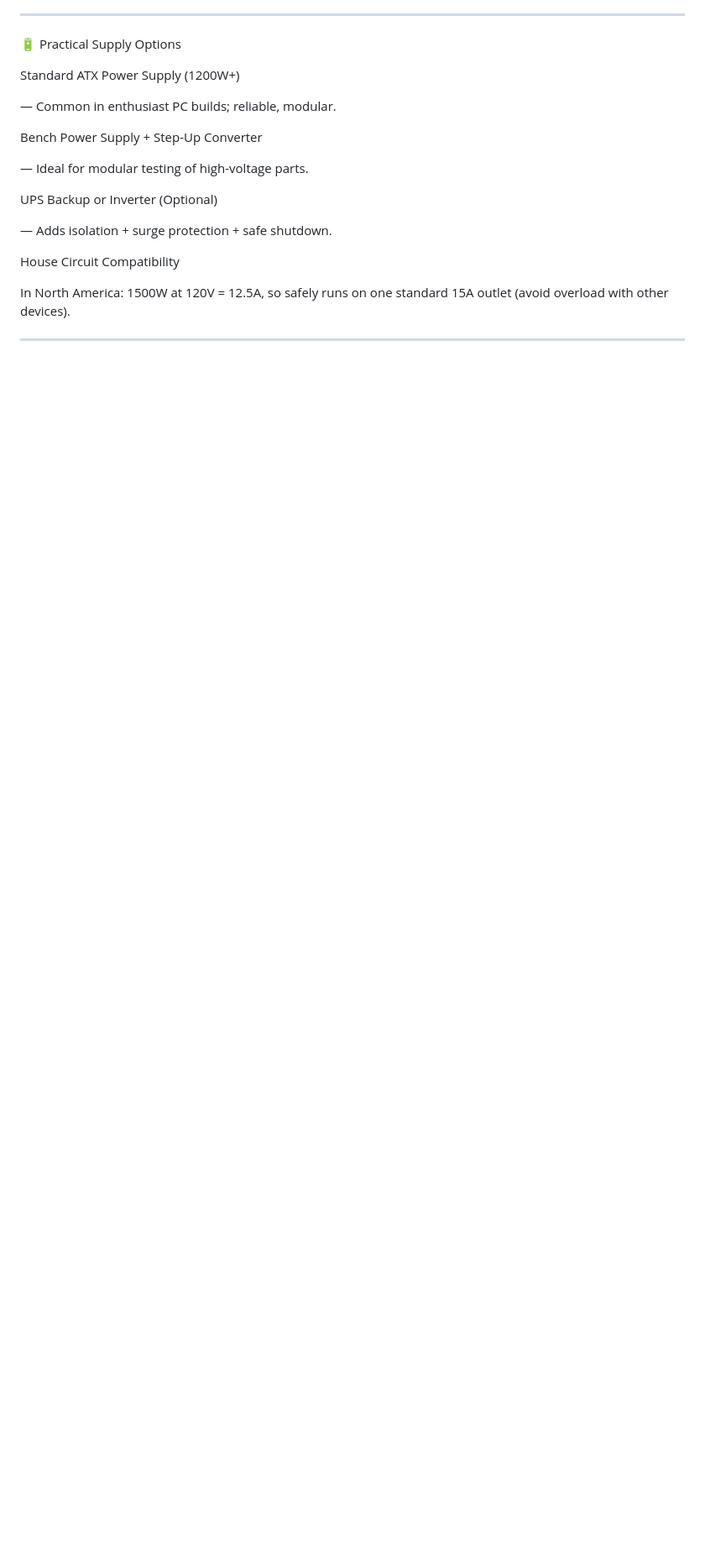
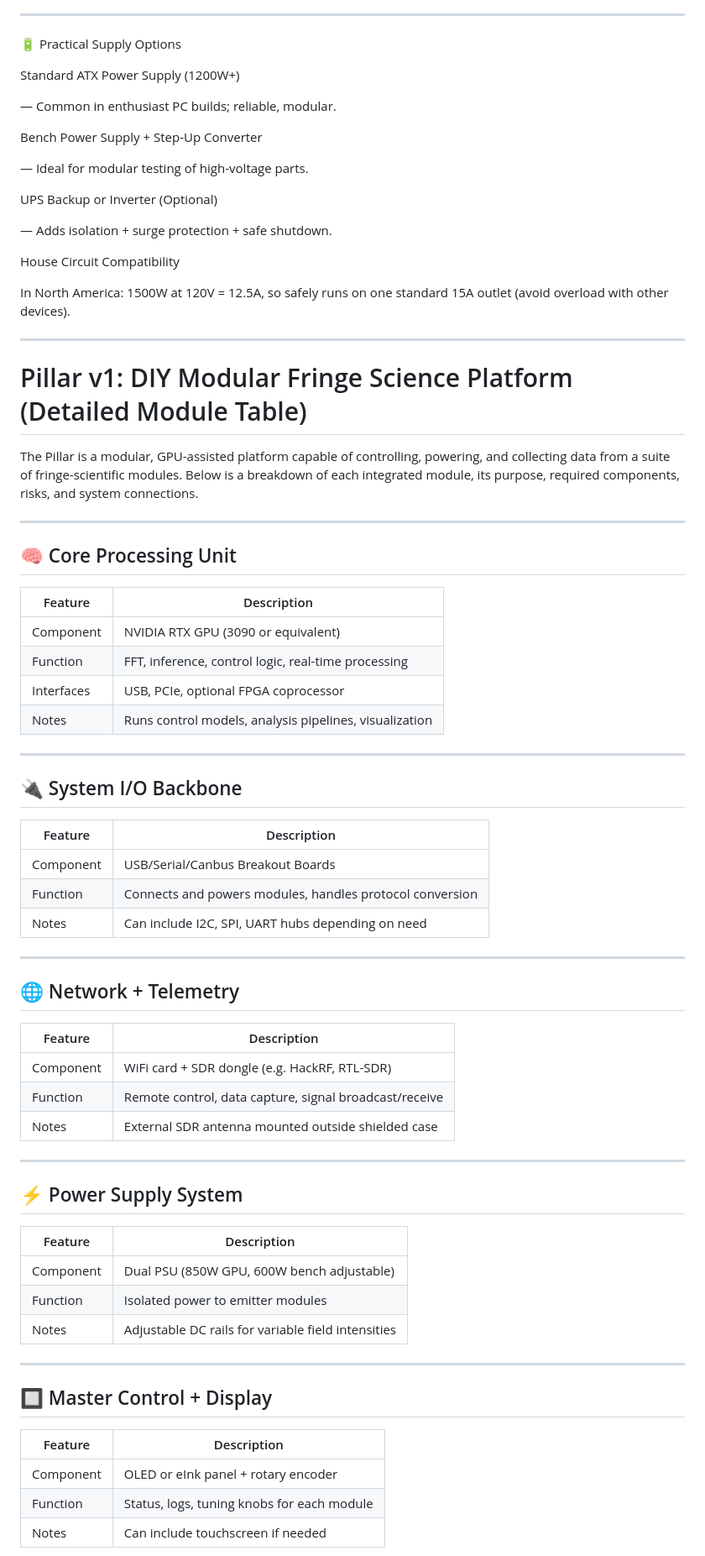
Before and after one commit to rcalix1/DIYphysics, a Markdown page: FringeDIYprojects/fieldSynthesizer.md, the part around one of its changes. Shown at 84% size. GitHub-like rendering; blank space fills up the shorter version.

```diff
--- a/FringeDIYprojects/fieldSynthesizer.md
+++ b/FringeDIYprojects/fieldSynthesizer.md
@@ -201,3 +201,58 @@ In North America: 1500W at 120V = 12.5A, so safely runs on one standard 15A outl
 
 ---
 
+# Pillar v1: DIY Modular Fringe Science Platform (Detailed Module Table)
+
+The Pillar is a modular, GPU-assisted platform capable of controlling, powering, and collecting data from a suite of fringe-scientific modules. Below is a breakdown of each integrated module, its purpose, required components, risks, and system connections.
+
+---
+
+## 🧠 Core Processing Unit
+
+| Feature    | Description                                            |
+| ---------- | ------------------------------------------------------ |
+| Component  | NVIDIA RTX GPU (3090 or equivalent)                    |
+| Function   | FFT, inference, control logic, real-time processing    |
+| Interfaces | USB, PCIe, optional FPGA coprocessor                   |
+| Notes      | Runs control models, analysis pipelines, visualization |
+
+---
+
+## 🔌 System I/O Backbone
+
+| Feature   | Description                                              |
+| --------- | -------------------------------------------------------- |
+| Component | USB/Serial/Canbus Breakout Boards                        |
+| Function  | Connects and powers modules, handles protocol conversion |
+| Notes     | Can include I2C, SPI, UART hubs depending on need        |
+
+---
+
+## 🌐 Network + Telemetry
+
+| Feature   | Description                                            |
+| --------- | ------------------------------------------------------ |
+| Component | WiFi card + SDR dongle (e.g. HackRF, RTL-SDR)          |
+| Function  | Remote control, data capture, signal broadcast/receive |
+| Notes     | External SDR antenna mounted outside shielded case     |
+
+---
+
+## ⚡ Power Supply System
+
+| Feature   | Description                                        |
+| --------- | -------------------------------------------------- |
+| Component | Dual PSU (850W GPU, 600W bench adjustable)         |
+| Function  | Isolated power to emitter modules                  |
+| Notes     | Adjustable DC rails for variable field intensities |
+
+---
+
+## 🔲 Master Control + Display
+
+| Feature   | Description                                |
+| --------- | ------------------------------------------ |
+| Component | OLED or eInk panel + rotary encoder        |
+| Function  | Status, logs, tuning knobs for each module |
+| Notes     | Can include touchscreen if needed          |
+
```
Also changed, not shown: other parts of FringeDIYprojects/fieldSynthesizer.md (+22 -0 lines).
